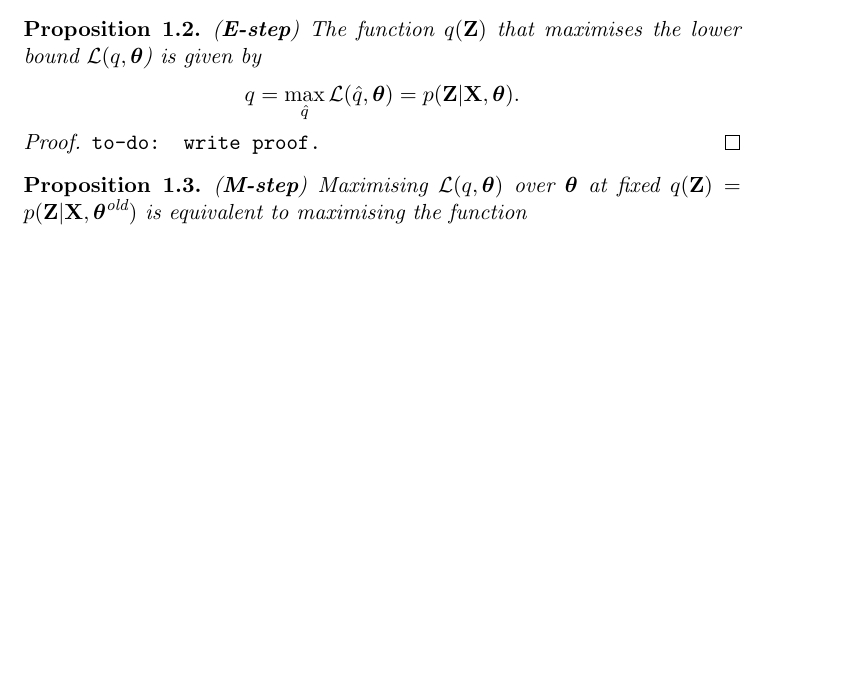
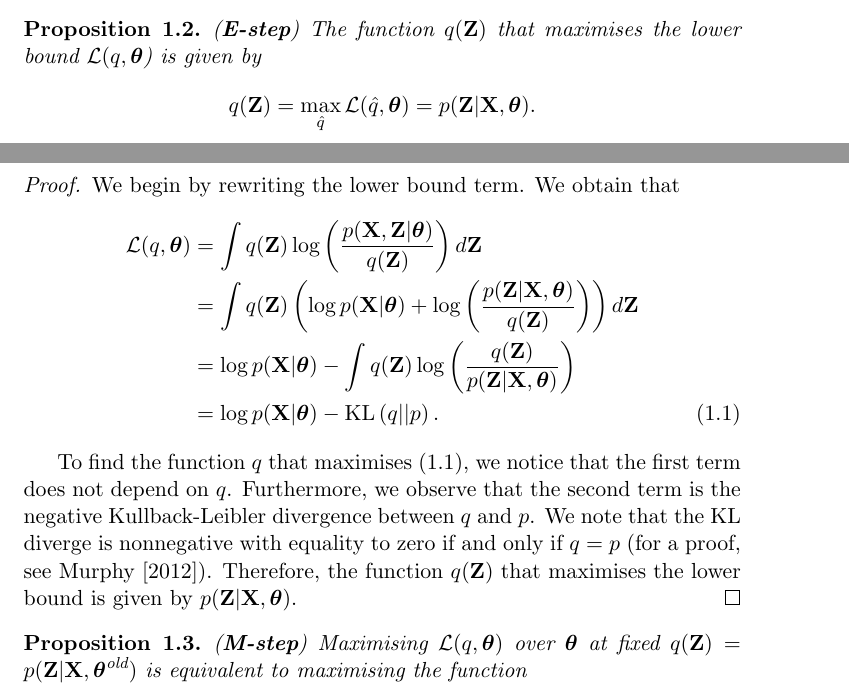
Before and after one commit to gerdm/msc-dissertation, a LaTeX thesis (dissertation/lds-kf.tex): part of page 4 of 27 before the commit and two parts of pages 4 and 5 of 28 after it, the two joined at a grey line, cut so that both start at the same text, the shorter picture padded with empty space. Compiled offline with pdfLaTeX.

Commit message:
draft-feat: e-step proof
Add proof on the maximisation of the lower bound (the E-step)

```diff
--- a/dissertation/lds-kf.tex
+++ b/dissertation/lds-kf.tex
@@ -171,12 +171,20 @@ We derive the EM algorithm considering the following three propositions.
 \begin{proposition} (\textbf{E-step})
 	The function $q({\bf Z})$ that maximises the lower bound $\mathcal L(q, \boldsymbol{\theta}$) is given by
 	\begin{equation}
-		q = \max_{\hat q} \mathcal{L}(\hat q, \boldsymbol\theta) = p({\bf Z} \vert {\bf X}, \boldsymbol\theta).
+		q(\Z) = \max_{\hat q} \mathcal{L}(\hat q, \boldsymbol\theta) = p({\bf Z} \vert {\bf X}, \boldsymbol\theta).
 	\end{equation}
 \end{proposition}
 
 \begin{proof}
-	\texttt{to-do: write proof.}
+	We begin by rewriting the lower bound term. We obtain that
+	\begin{align}
+		\mathcal{L}(q, \boldsymbol\theta) &= \int q(\Z)\log\left(\frac{p(\X, \Z \vert \boldsymbol\theta)}{q(\Z)}\right) d{\bf Z}\\
+		&= \int q(\Z) \left(\log p(\X\vert\boldsymbol\theta) + \log\left( \frac{p(\Z \vert \X, \boldsymbol\theta)}{q(\Z)} \right) \right) d\Z\\
+		&= \log p(\X \vert \boldsymbol{\theta}) - \int q(\Z) \log\left(\frac{q(\Z)}{p(\Z \vert \X, \boldsymbol\theta)}\right)\\
+		&= \log p(\X \vert \boldsymbol\theta) - \KL{q}{p}. \label{eq:part-L-rewrite}
+	\end{align}
+
+	To find the function $q$ that maximises \eqref{eq:part-L-rewrite}, we notice that the first term does not depend on $q$. Furthermore, we observe that the second term is the negative Kullback-Leibler divergence between $q$ and $p$. We note that the KL diverge is nonnegative with equality to zero if and only if $q=p$   (for a proof, see \cite{murphy2012}). Therefore, the function $q(\Z)$ that maximises the lower bound is given by $p(\Z \vert \X, \boldsymbol\theta)$.
 \end{proof}
 
 \begin{proposition}
```
